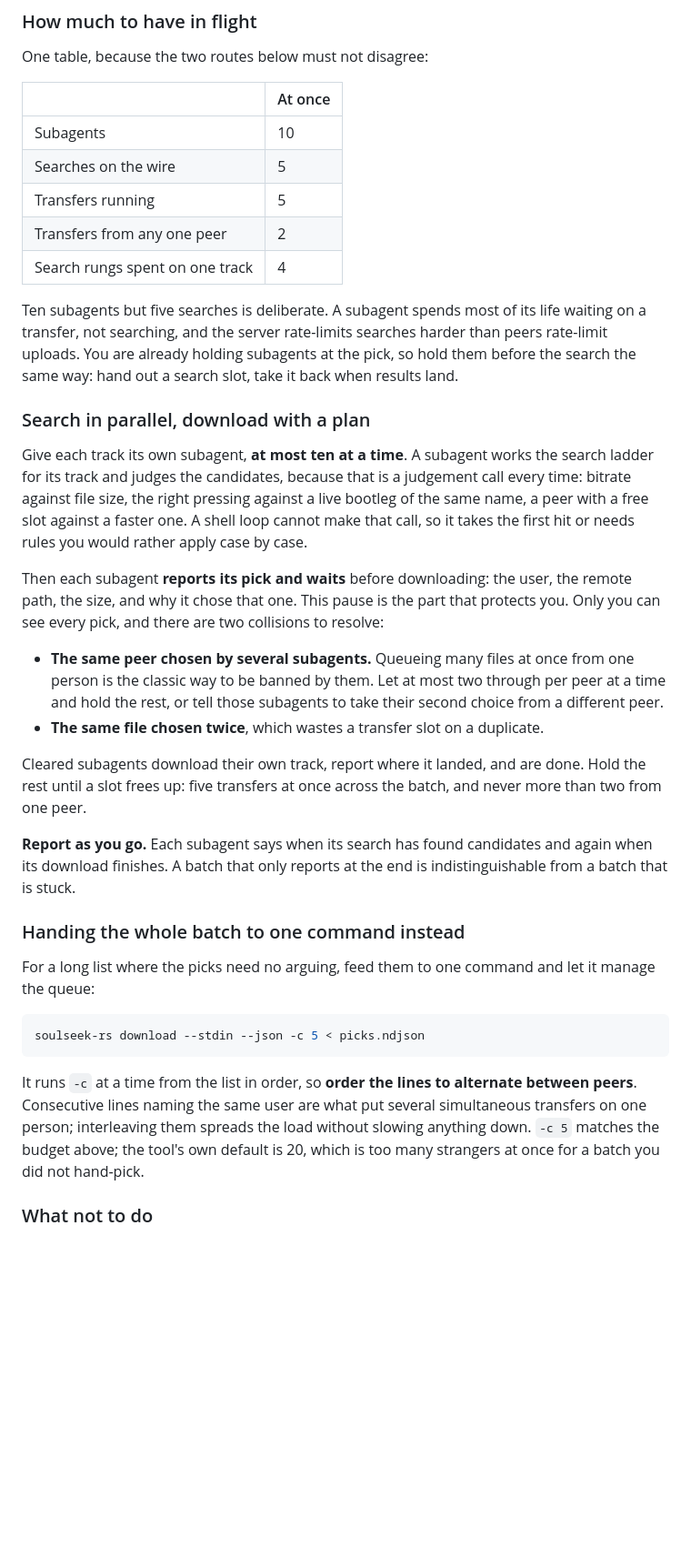
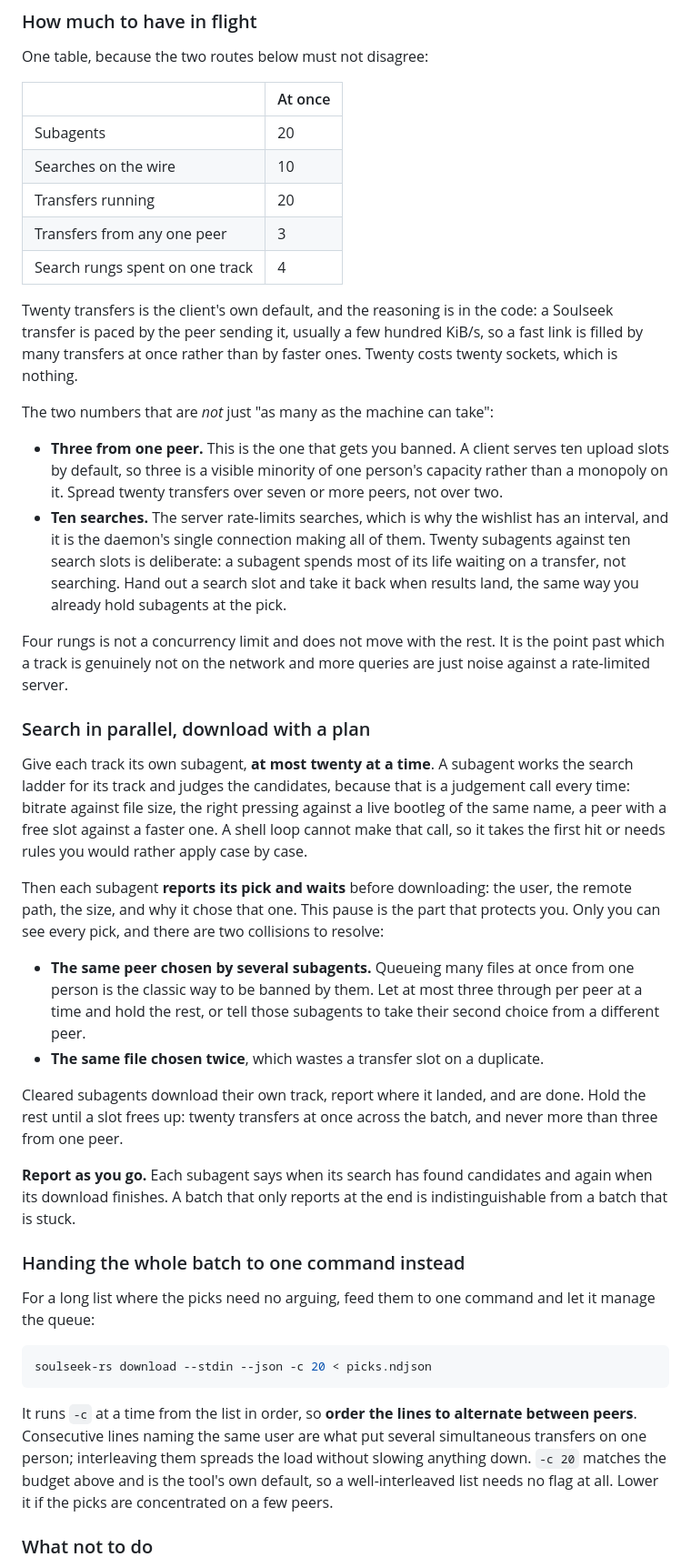
Before and after one commit to michel/soulseek-rs, a Markdown page: soulseek-rs/src/SKILL.md, the part around one of its changes. Shown at 91% size. Drawn GitHub-style; blank space fills up the shorter version.

Commit message:
docs(skill): raise the batch limits to what the client is actually built for
Twenty transfers, twenty subagents, ten searches on the wire. The transfer
number is not invented: it is the client's own default, and the reasoning is
already in config.rs, that a Soulseek transfer is paced by the peer sending it
so a fast link is filled by many transfers rather than faster ones. Twenty
costs twenty sockets.

Two numbers deliberately did not scale with the rest, and the table now says
why:

- Three from one peer, up from two. This is the one that gets you banned. A
  client serves ten upload slots by default, so three is a visible minority of
  one person's capacity rather than a monopoly on it. Twenty transfers is fine;
  twenty transfers from two people is not.
- Ten searches, not twenty. The server rate-limits searches and it is the
  daemon's single connection making all of them. A subagent spends most of its
  life waiting on a transfer, so twenty subagents behind ten search slots costs
  nothing.

Four rungs is unchanged and now says it is not a concurrency limit at all.

Checked against agents given only this file, including a batch where one peer
has every track: both read the raised numbers correctly and both hold at three
from that peer, letting their queue feed the rest rather than opening
twenty-five transfers on one machine.

````diff
--- a/soulseek-rs/src/SKILL.md
+++ b/soulseek-rs/src/SKILL.md
@@ -309,21 +309,37 @@ One table, because the two routes below must not disagree:
 
 | | At once |
 |---|---|
-| Subagents | 10 |
-| Searches on the wire | 5 |
-| Transfers running | 5 |
-| Transfers from any one peer | 2 |
+| Subagents | 20 |
+| Searches on the wire | 10 |
+| Transfers running | 20 |
+| Transfers from any one peer | 3 |
 | Search rungs spent on one track | 4 |
 
-Ten subagents but five searches is deliberate. A subagent spends most of its
-life waiting on a transfer, not searching, and the server rate-limits searches
-harder than peers rate-limit uploads. You are already holding subagents at the
-pick, so hold them before the search the same way: hand out a search slot, take
-it back when results land.
+Twenty transfers is the client's own default, and the reasoning is in the
+code: a Soulseek transfer is paced by the peer sending it, usually a few
+hundred KiB/s, so a fast link is filled by many transfers at once rather than
+by faster ones. Twenty costs twenty sockets, which is nothing.
+
+The two numbers that are *not* just "as many as the machine can take":
+
+- **Three from one peer.** This is the one that gets you banned. A client
+  serves ten upload slots by default, so three is a visible minority of one
+  person's capacity rather than a monopoly on it. Spread twenty transfers over
+  seven or more peers, not over two.
+- **Ten searches.** The server rate-limits searches, which is why the wishlist
+  has an interval, and it is the daemon's single connection making all of
+  them. Twenty subagents against ten search slots is deliberate: a subagent
+  spends most of its life waiting on a transfer, not searching. Hand out a
+  search slot and take it back when results land, the same way you already
+  hold subagents at the pick.
+
+Four rungs is not a concurrency limit and does not move with the rest. It is
+the point past which a track is genuinely not on the network and more queries
+are just noise against a rate-limited server.
 
 ### Search in parallel, download with a plan
 
-Give each track its own subagent, **at most ten at a time**. A subagent works
+Give each track its own subagent, **at most twenty at a time**. A subagent works
 the search ladder for its track and judges the candidates, because that is a judgement
 call every time: bitrate against file size, the right pressing against a live
 bootleg of the same name, a peer with a free slot against a faster one. A shell
@@ -336,14 +352,14 @@ that protects you. Only you can see every pick, and there are two collisions to
 resolve:
 
 - **The same peer chosen by several subagents.** Queueing many files at once
-  from one person is the classic way to be banned by them. Let at most two
+  from one person is the classic way to be banned by them. Let at most three
   through per peer at a time and hold the rest, or tell those subagents to take
   their second choice from a different peer.
 - **The same file chosen twice**, which wastes a transfer slot on a duplicate.
 
 Cleared subagents download their own track, report where it landed, and are
-done. Hold the rest until a slot frees up: five transfers at once across the
-batch, and never more than two from one peer.
+done. Hold the rest until a slot frees up: twenty transfers at once across the
+batch, and never more than three from one peer.
 
 **Report as you go.** Each subagent says when its search has found candidates
 and again when its download finishes. A batch that only reports at the end is
@@ -355,15 +371,15 @@ For a long list where the picks need no arguing, feed them to one command and
 let it manage the queue:
 
 ```bash
-soulseek-rs download --stdin --json -c 5 < picks.ndjson
+soulseek-rs download --stdin --json -c 20 < picks.ndjson
 ```
 
 It runs `-c` at a time from the list in order, so **order the lines to
 alternate between peers**. Consecutive lines naming the same user are what put
 several simultaneous transfers on one person; interleaving them spreads the
-load without slowing anything down. `-c 5` matches the budget above; the
-tool's own default is 20, which is too many strangers at once for a batch you
-did not hand-pick.
+load without slowing anything down. `-c 20` matches the budget above and is
+the tool's own default, so a well-interleaved list needs no flag at all. Lower
+it if the picks are concentrated on a few peers.
 
 ### What not to do
 
````
Also changed, not shown: other parts of soulseek-rs/src/SKILL.md (+6 -5 lines).
